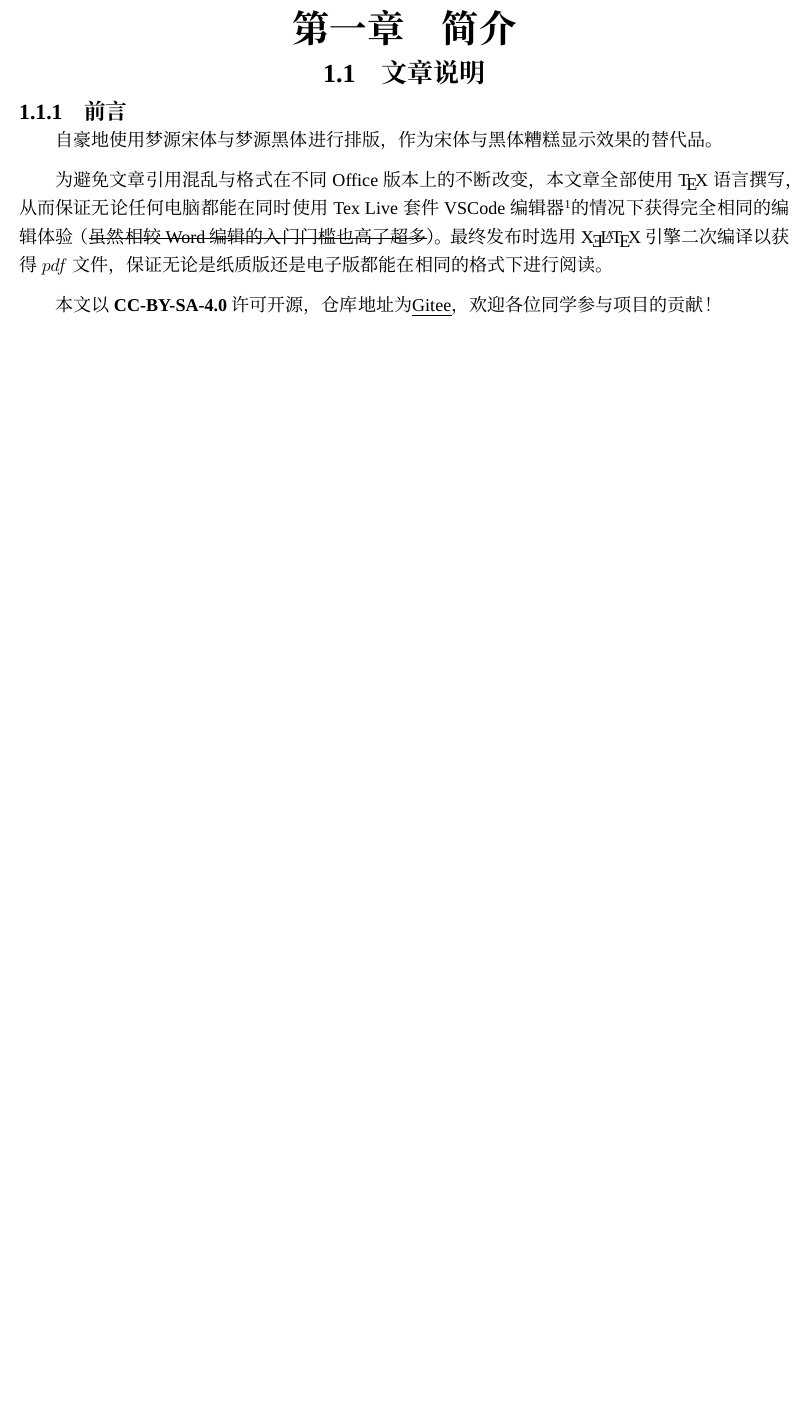
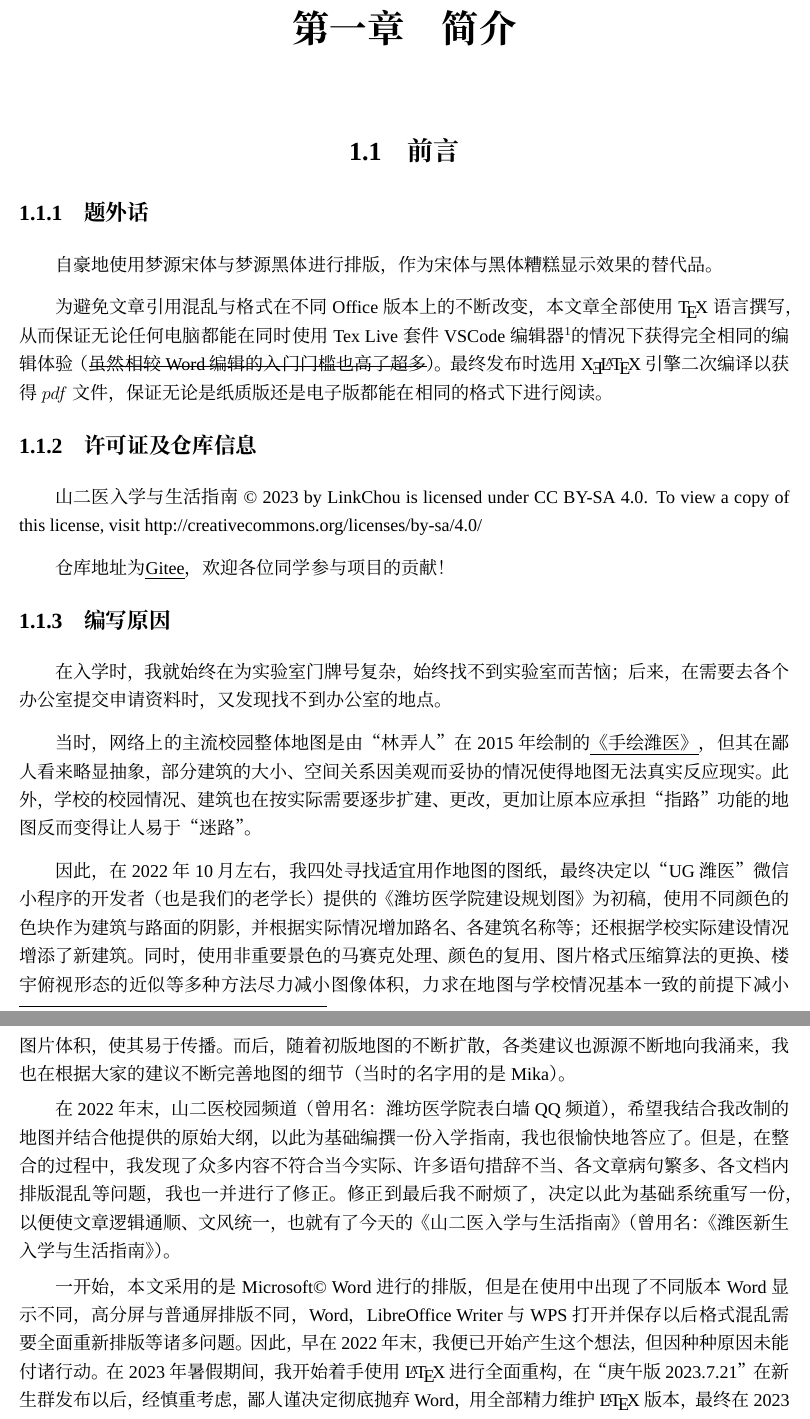
Before and after one commit to Mikachu2333/sdsmu_welcome_tex, a LaTeX document (main.tex, which reads document_introduction.tex): part of page 6 of 39 before the commit and two parts of pages 6 and 7 of 40 after it, the two joined at a grey line, cut so that both start at the same text, the shorter picture padded with empty space. Compiled offline with XeLaTeX; a missing font is replaced by an installed copy or a similar font.

Commit message:
modify doc introduction

```diff
--- a/document_introduction.tex
+++ b/document_introduction.tex
@@ -1,13 +1,25 @@
 %chapter1
-\chapter[简介]{简介\vspace{-2em}}
-\section[文章说明]{文章说明}
-\vspace{-1em}
-\subsection[前言]{前言}
-\vspace{-1em}
+\chapter[简介]{简介}
+
+\section[前言]{前言}
+\subsection[题外话]{题外话}
 自豪地使用梦源宋体与梦源黑体进行排版，作为宋体与黑体糟糕显示效果的替代品。
 
 为避免文章引用混乱与格式在不同Office版本上的不断改变，本文章全部使用\TeX 语言撰写，从而保证无论任何电脑都能在同时使用Tex Live套件VSCode编辑器\footnotemark 的情况下获得完全相同的编辑体验（\sout{虽然相较Word编辑的入门门槛也高了超多}）。最终发布时选用\XeLaTeX 引擎二次编译以获得 $pdf$ 文件，保证无论是纸质版还是电子版都能在相同的格式下进行阅读。
 \footnotetext{需加载\LaTeX\ Workshop插件。}
 
-本文以 \textbf{CC-BY-SA-4.0} 许可开源，仓库地址为\uline{\href{https://gitee.com/mikazo/guide_for_freshman}{Gitee}}，欢迎各位同学参与项目的贡献！
+\subsection[许可证及仓库信息]{许可证及仓库信息}
+山二医入学与生活指南 © 2023 by LinkChou is licensed under CC BY-SA 4.0. To view a copy of this license, visit http://creativecommons.org/licenses/by-sa/4.0/
 
+仓库地址为\uline{\href{https://gitee.com/mikazo/guide_for_freshman}{Gitee}}，欢迎各位同学参与项目的贡献！
+
+\subsection[编写原因]{编写原因}
+在入学时，我就始终在为实验室门牌号复杂，始终找不到实验室而苦恼；后来，在需要去各个办公室提交申请资料时，又发现找不到办公室的地点。
+
+当时，网络上的主流校园整体地图是由“林弄人”在2015年绘制的\uline{\href{https://www.zcool.com.cn/work/ZMTgxMDQwMjg=.html?}{《手绘潍医》}}，但其在鄙人看来略显抽象，部分建筑的大小、空间关系因美观而妥协的情况使得地图无法真实反应现实。此外，学校的校园情况、建筑也在按实际需要逐步扩建、更改，更加让原本应承担“指路”功能的地图反而变得让人易于“迷路”。
+
+因此，在2022年10月左右，我四处寻找适宜用作地图的图纸，最终决定以“UG潍医”微信小程序的开发者（也是我们的老学长）提供的《潍坊医学院建设规划图》为初稿，使用不同颜色的色块作为建筑与路面的阴影，并根据实际情况增加路名、各建筑名称等；还根据学校实际建设情况增添了新建筑。同时，使用非重要景色的马赛克处理、颜色的复用、图片格式压缩算法的更换、楼宇俯视形态的近似等多种方法尽力减小图像体积，力求在地图与学校情况基本一致的前提下减小图片体积，使其易于传播。而后，随着初版地图的不断扩散，各类建议也源源不断地向我涌来，我也在根据大家的建议不断完善地图的细节（当时的名字用的是Mika）。
+
+在2022年末，山二医校园频道（曾用名：潍坊医学院表白墙QQ频道），希望我结合我改制的地图并结合他提供的原始大纲，以此为基础编撰一份入学指南，我也很愉快地答应了。但是，在整合的过程中，我发现了众多内容不符合当今实际、许多语句措辞不当、各文章病句繁多、各文档内排版混乱等问题，我也一并进行了修正。修正到最后我不耐烦了，决定以此为基础系统重写一份，以便使文章逻辑通顺、文风统一，也就有了今天的《山二医入学与生活指南》（曾用名：《潍医新生入学与生活指南》）。
+
+一开始，本文采用的是Microsoft© Word进行的排版，但是在使用中出现了不同版本Word显示不同，高分屏与普通屏排版不同，Word，LibreOffice Writer与WPS打开并保存以后格式混乱需要全面重新排版等诸多问题。因此，早在2022年末，我便已开始产生这个想法，但因种种原因未能付诸行动。在2023年暑假期间，我开始着手使用\LaTeX 进行全面重构，在“庚午版 2023.7.21”在新生群发布以后，经慎重考虑，鄙人谨决定彻底抛弃Word，用全部精力维护\LaTeX 版本，最终在2023年8月13日，\LaTeX 初版维护完毕，并不断跟随学校实际更新。
```
Also changed, not shown: school_life.tex (+4 -1 lines), document_introduction.tex (15 more changed lines).
